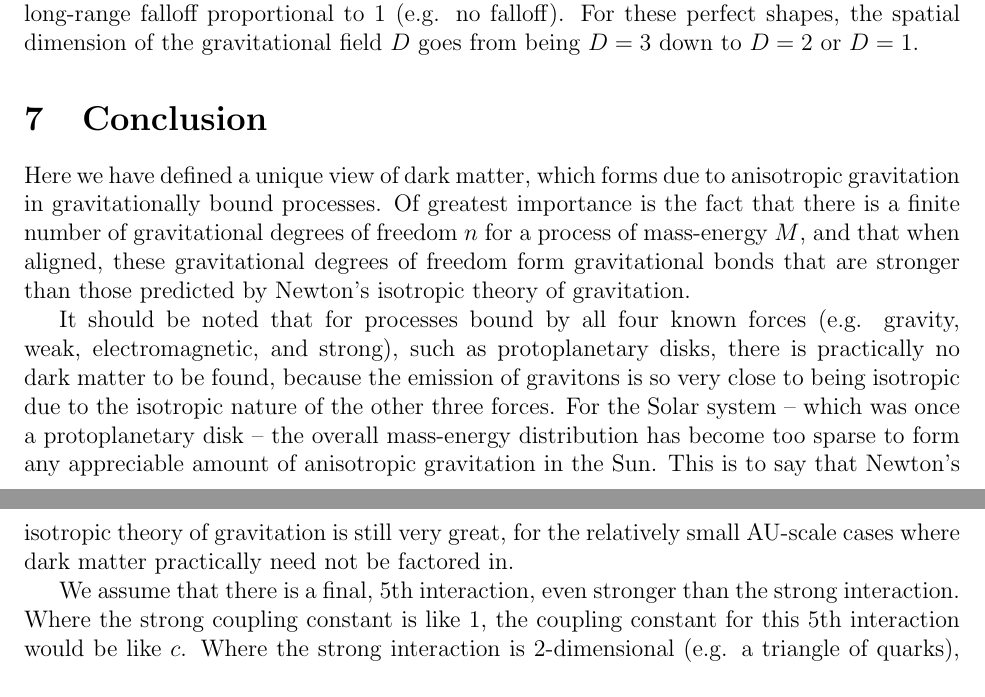
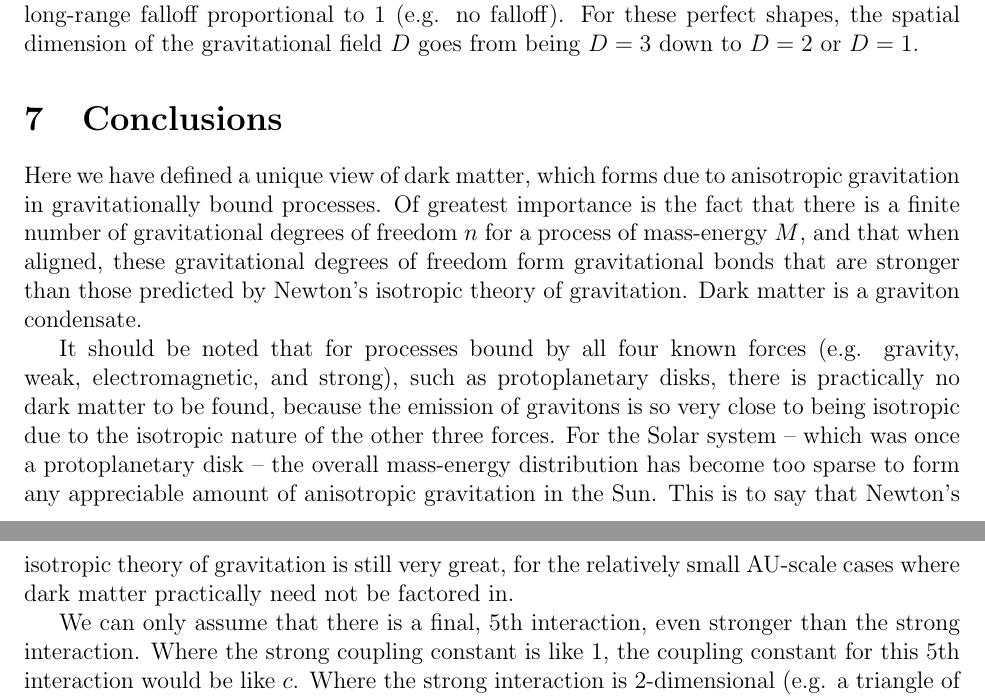
Before and after one commit to sjhalayka/papers, a LaTeX paper (anisotropic gravitation/bezier_escape.tex): two parts of pages 4 and 5 of 5, joined at a grey line, cut so that both start at the same text. Compiled offline with pdfLaTeX.

Commit message:
Add files via upload

```diff
--- a/anisotropic gravitation/bezier_escape.tex
+++ b/anisotropic gravitation/bezier_escape.tex
@@ -190,18 +192,20 @@ For these perfect shapes, the spatial dimension of the gravitational field $D$ g
 
 
 
-\section{Conclusion}
+\section{Conclusions}
 
 Here we have defined a unique view of dark matter, which forms due to anisotropic gravitation in gravitationally bound processes.
 Of greatest importance is the fact that there is a finite number of gravitational degrees of freedom $n$ for a process of mass-energy $M$, and that when aligned, these gravitational degrees of freedom form gravitational bonds that are stronger than those predicted by Newton's isotropic theory of gravitation.
+Dark matter is a graviton condensate.
 
 It should be noted that for processes bound by all four known forces (e.g. gravity, weak, electromagnetic, and strong), such as protoplanetary disks, there is practically no dark matter to be found, because the emission of gravitons is so very close to being isotropic due to the isotropic nature of the other three forces.
 For the Solar system -- which was once a protoplanetary disk -- the overall mass-energy distribution has become too sparse to form any appreciable amount of anisotropic gravitation in the Sun.
 This is to say that Newton's isotropic theory of gravitation is still very great, for the relatively small AU-scale cases where dark matter practically need not be factored in.
 
-We assume that there is a final, $5$th interaction, even stronger than the strong interaction.
+We can only assume that there is a final, $5$th interaction, even stronger than the strong interaction.
 Where the strong coupling constant is like $1$, the coupling constant for this $5$th interaction would be like $c$.
 Where the strong interaction is 2-dimensional (e.g. a triangle of quarks), the $5$th interaction would be 3-dimensional (e.g. a tetrahedron of constituents).
+
 
 
 
```
Also changed, not shown: anisotropic gravitation/bezier_escape.pdf, anisotropic gravitation/bezier_escape.tex (10 more changed lines), 2 other files.
